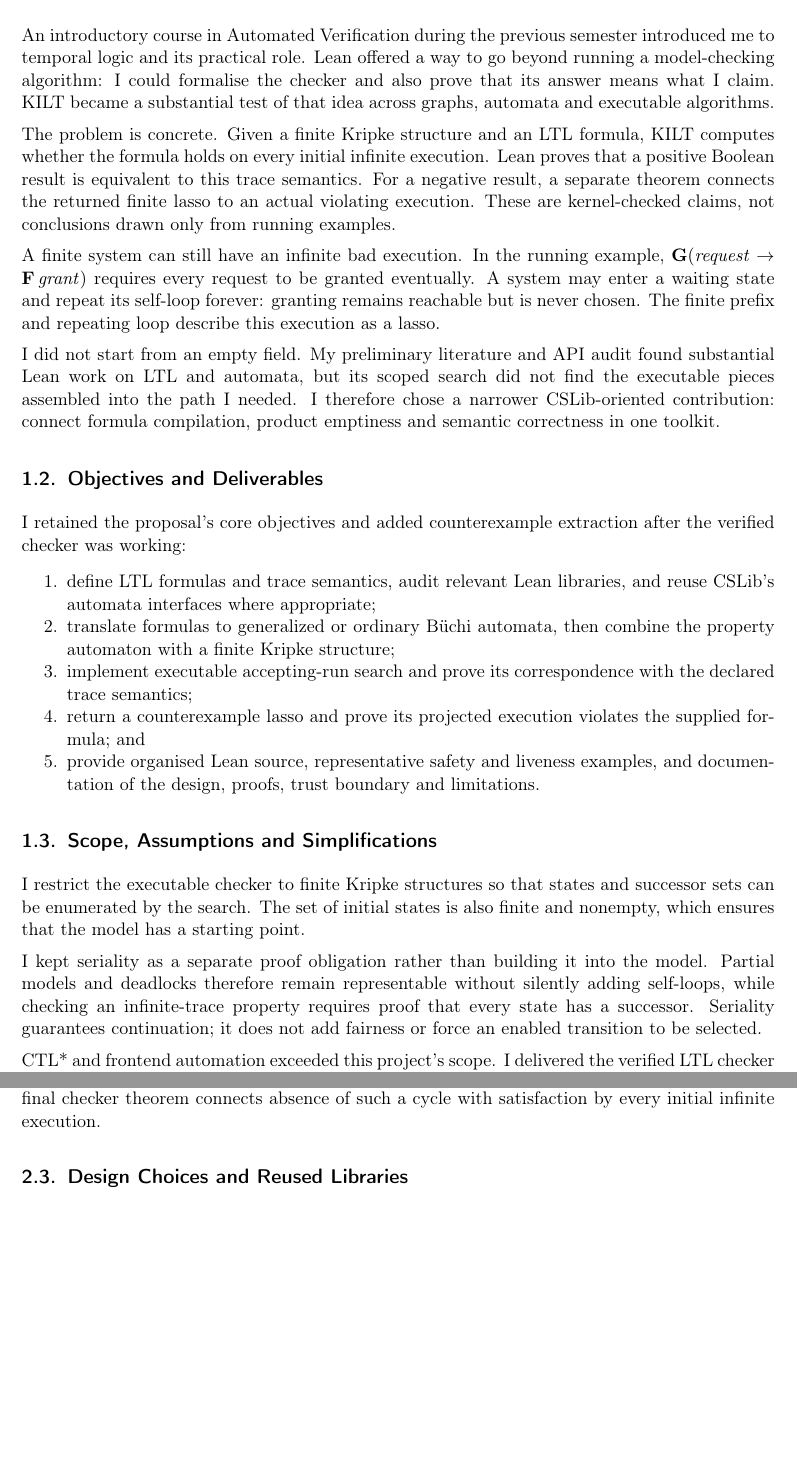
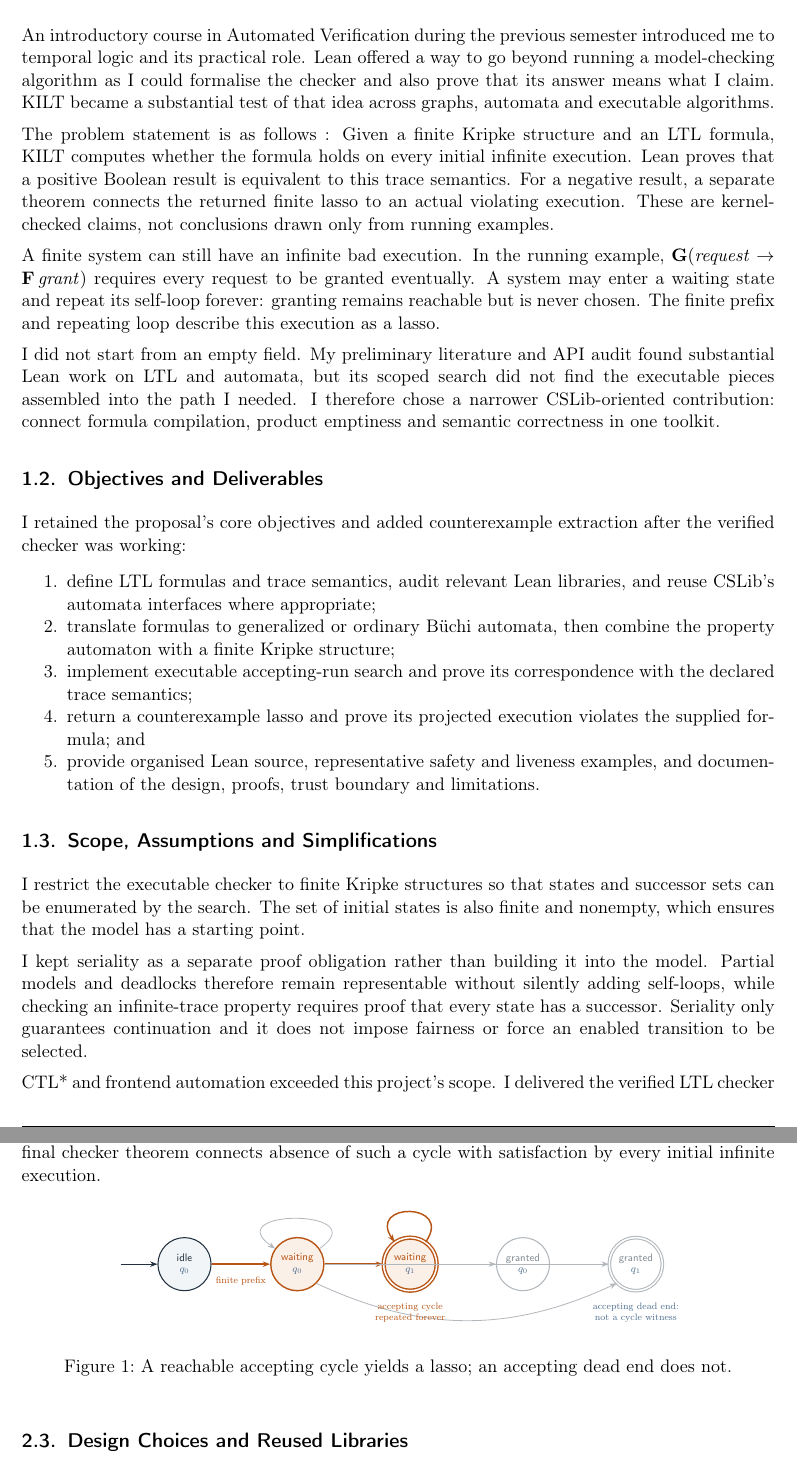
Before and after one commit to Yash-Rawat-IIT-D/KILT, a LaTeX document (report/src/main.tex, which reads report/images/kilt-lasso-product-panel.tex, report/src/sections/01-problem-and-objectives.tex, report/src/sections/02-background-and-design.tex): two parts of pages 4 and 5 of 12, joined at a grey line, cut so that both start at the same text, the shorter picture padded with empty space. Compiled offline with pdfLaTeX.

Commit message:
kilt_verify metap

```diff
--- /dev/null
+++ b/report/images/kilt-lasso-product-panel.tex
@@ -0,0 +1,43 @@
+% Reusable compact version of panel (a) from kilt_lasso.tex.
+\begingroup
+\tikzset{
+  lassoState/.style={circle,draw=kiltnavy,fill=kiltpale,line width=0.9pt,
+    minimum size=16mm,inner sep=0pt,align=center,font=\footnotesize\sffamily,
+    text=kiltnavy},
+  lassoGhost/.style={lassoState,draw=kiltnavy!35,fill=white,text=kiltnavy!55},
+  lassoHot/.style={lassoState,draw=kiltorange,fill=kiltpeach,
+    text=kiltorange,line width=1.2pt},
+  lassoAccept/.style={double distance=1.3pt},
+  lassoEdge/.style={-{Stealth[length=2.2mm]},draw=kiltnavy,line width=0.8pt},
+  lassoCounterexample/.style={-{Stealth[length=2.2mm]},draw=kiltorange,
+    line width=1.25pt},
+  lassoFaded/.style={-{Stealth[length=2.2mm]},draw=kiltnavy!35,line width=0.7pt},
+  lassoNote/.style={font=\scriptsize,inner sep=1pt}
+}
+\newcommand{\lassoq}[1]{\textcolor{kiltblue}{\ensuremath{q_{#1}}}}
+\begin{tikzpicture}
+  \node[lassoState] (iq0) at (0,0) {idle\\[-1pt]\lassoq{0}};
+  \node[lassoHot] (wq0) at (3.4,0) {waiting\\[-1pt]\lassoq{0}};
+  \node[lassoHot,lassoAccept] (wq1) at (6.8,0)
+    {waiting\\[-1pt]\lassoq{1}};
+  \node[lassoGhost] (gq0) at (10.2,0) {granted\\[-1pt]\lassoq{0}};
+  \node[lassoGhost,lassoAccept] (gq1) at (13.6,0)
+    {granted\\[-1pt]\lassoq{1}};
+
+  \draw[lassoEdge] ($(iq0.west)+(-1.1,0)$) -- (iq0.west);
+  \draw[lassoCounterexample] (iq0) -- (wq0);
+  \draw[lassoCounterexample] (wq0) -- (wq1);
+  \draw[lassoCounterexample] (wq1.55) to[out=55,in=125,looseness=4]
+    (wq1.125);
+  \draw[lassoFaded] (wq0.35) to[out=35,in=145,looseness=4] (wq0.145);
+  \draw[lassoFaded] (wq0) -- (gq0);
+  \draw[lassoFaded] (wq0.south east) to[out=-25,in=-155] (gq1.south west);
+  \draw[lassoFaded] (wq1) -- (gq1);
+
+  \node[lassoNote,text=kiltorange] at (1.7,-0.5) {finite prefix};
+  \node[lassoNote,text=kiltorange,align=center] at (6.8,-1.45)
+    {accepting cycle\\repeated forever};
+  \node[lassoNote,text=kiltblue,align=center] at (13.6,-1.45)
+    {accepting dead end:\\not a cycle witness};
+\end{tikzpicture}
+\endgroup
--- a/report/src/sections/01-problem-and-objectives.tex
+++ b/report/src/sections/01-problem-and-objectives.tex
@@ -4,11 +4,11 @@
 
 An introductory course in Automated Verification during the previous semester
 introduced me to temporal logic and its practical role. Lean offered a way to
-go beyond running a model-checking algorithm: I could formalise the checker and
+go beyond running a model-checking algorithm as I could formalise the checker and
 also prove that its answer means what I claim. KILT became a substantial test
 of that idea across graphs, automata and executable algorithms.
 
-The problem is concrete. Given a finite Kripke structure and an LTL formula,
+The problem statement is as follows : Given a finite Kripke structure and an LTL formula,
 KILT computes whether the formula holds on every initial infinite execution.
 Lean proves that a positive Boolean result is equivalent to this trace
 semantics. For a negative result, a separate theorem connects the returned
@@ -57,9 +57,9 @@
 I kept seriality as a separate proof obligation rather than building it into
 the model. Partial models and deadlocks therefore remain representable without
 silently adding self-loops, while checking an infinite-trace property requires
-proof that every state has a successor. Seriality guarantees continuation; it
-does not add fairness or force an enabled transition to be selected.
+proof that every state has a successor. Seriality only guarantees continuation and
+it does not impose fairness or force an enabled transition to be selected.
 
-CTL* and frontend automation exceeded this project's scope. I delivered the
+CTL* and frontend automation exceeded this project's scope. I delivered the % Maybe able to add frontend automation ?
 verified LTL checker and lasso extraction; both extensions and CSLib
 contribution remain future work.
--- a/report/src/sections/02-background-and-design.tex
+++ b/report/src/sections/02-background-and-design.tex
@@ -43,6 +43,17 @@
 theorem connects absence of such a cycle with satisfaction by every initial
 infinite execution.
 
+% PROV[user]: supplied report/images/kilt_lasso.tex and requested selective use
+% of its panels in Section 2.
+% PROV[code]: KILT/Graph/Acceptance.lean, HasAcceptingCycle;
+% KILT/Graph/Lasso.lean, Lasso.Valid.
+\begin{figure}[ht]
+  \centering
+  \resizebox{0.76\linewidth}{!}{\input{../images/kilt-lasso-product-panel}}
+  \caption{A reachable accepting cycle yields a lasso; an accepting dead end does not.}
+  \label{fig:product-lasso-panel}
+\end{figure}
+
 \subsection{Design Choices and Reused Libraries}
 
 I kept the construction modular: declarative LTL semantics, formula
```
Also changed, not shown: report/images/kilt_lasso.tex (added, +104 -0 lines), report/src/sections/03-implementation-and-techniques.tex (+4 -4 lines), README.md, 5 other files.
